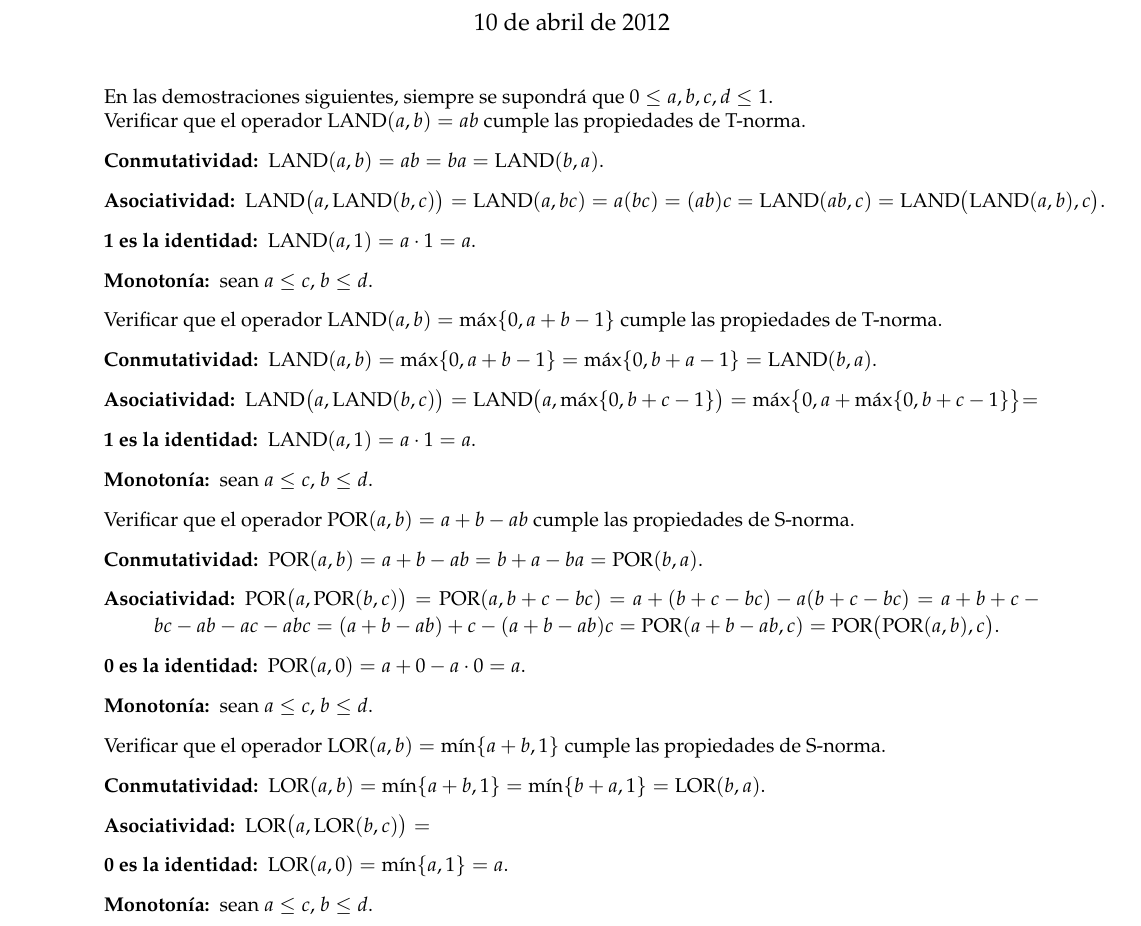
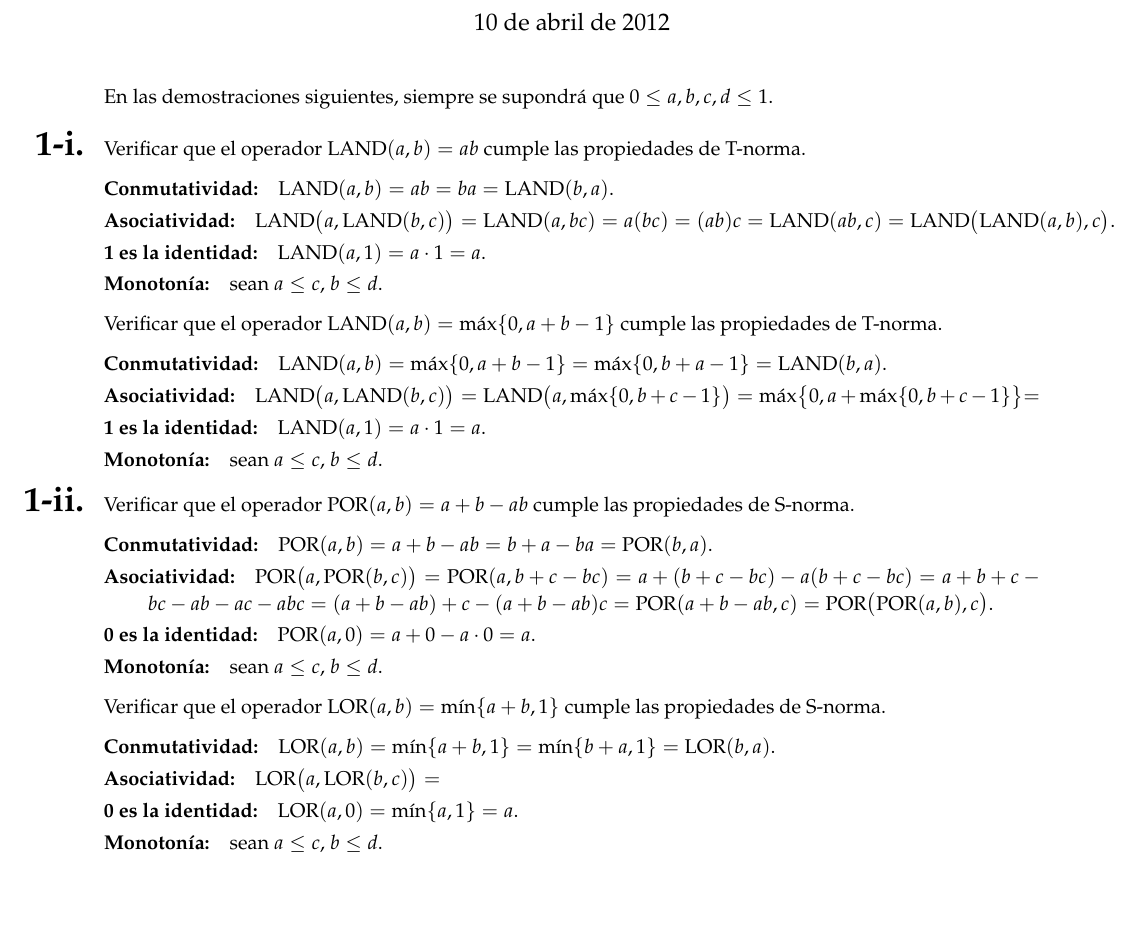
Before and after one commit to rbonvall/tareas-inferencia, a LaTeX problem sheet (tarea-1.tex): part of the page, cut so that both start at the same text, the shorter picture padded with empty space. Compiled offline with pdfLaTeX.

Commit message:
Numerar preguntas con enumerate glamoroso

```diff
--- a/tarea-1.tex
+++ b/tarea-1.tex
@@ -5,6 +5,7 @@
 \usepackage{amsmath}
 \usepackage{amssymb}
 \usepackage{fullpage}
+\usepackage{enumitem}
 
 \DeclareMathOperator{\LAND}{LAND}
 \DeclareMathOperator{\LOR} {LOR}
@@ -24,6 +25,15 @@ En las demostraciones siguientes,
 siempre se supondrá que
 \(0\le a, b, c, d\le 1\).
 
+\begin{enumerate}[
+  label=\arabic*.,
+  font=\LARGE\bfseries,%
+  labelindent=-.5in,%
+  leftmargin=0pt,%
+  labelsep=1em%
+]
+
+  \item[1-i.]
     Verificar que el operador \(\PAND(a, b) = ab\)
     cumple las propiedades de T-norma.
     %
@@ -77,6 +87,7 @@ cumple las propiedades de T-norma.
 
     \end{description}
 
+  \item[1-ii.]
     Verificar que el operador \(\POR(a, b) = a + b - ab\)
     cumple las propiedades de S-norma.
     %
```
Also changed, not shown: tarea-1.tex (1 more changed lines). Lines whose indentation alone changed are shown as unchanged.
